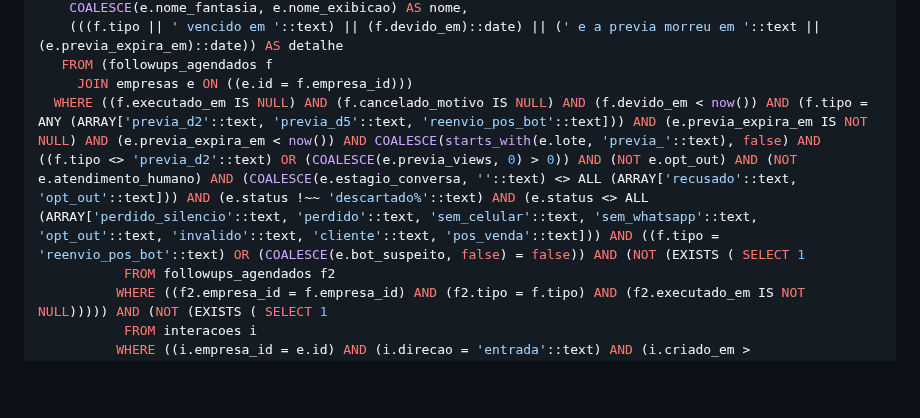
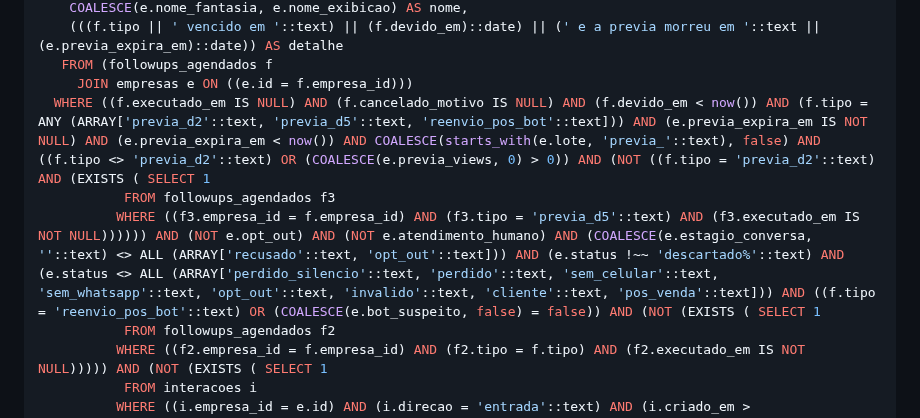
Before and after one commit to atitudesolucoesinteligentes/atitude-docs, a Markdown page: schema.md, the part around one of its changes. GitHub-like rendering; blank space fills up the shorter version.

Commit message:
chore: atualiza schema.md (2026-09-16)

```diff
--- a/schema.md
+++ b/schema.md
@@ -1653,7 +1653,9 @@ UNION ALL
     (((f.tipo || ' vencido em '::text) || (f.devido_em)::date) || (' e a previa morreu em '::text || (e.previa_expira_em)::date)) AS detalhe
    FROM (followups_agendados f
      JOIN empresas e ON ((e.id = f.empresa_id)))
-  WHERE ((f.executado_em IS NULL) AND (f.cancelado_motivo IS NULL) AND (f.devido_em < now()) AND (f.tipo = ANY (ARRAY['previa_d2'::text, 'previa_d5'::text, 'reenvio_pos_bot'::text])) AND (e.previa_expira_em IS NOT NULL) AND (e.previa_expira_em < now()) AND COALESCE(starts_with(e.lote, 'previa_'::text), false) AND ((f.tipo <> 'previa_d2'::text) OR (COALESCE(e.previa_views, 0) > 0)) AND (NOT e.opt_out) AND (NOT e.atendimento_humano) AND (COALESCE(e.estagio_conversa, ''::text) <> ALL (ARRAY['recusado'::text, 'opt_out'::text])) AND (e.status !~~ 'descartado%'::text) AND (e.status <> ALL (ARRAY['perdido_silencio'::text, 'perdido'::text, 'sem_celular'::text, 'sem_whatsapp'::text, 'opt_out'::text, 'invalido'::text, 'cliente'::text, 'pos_venda'::text])) AND ((f.tipo = 'reenvio_pos_bot'::text) OR (COALESCE(e.bot_suspeito, false) = false)) AND (NOT (EXISTS ( SELECT 1
+  WHERE ((f.executado_em IS NULL) AND (f.cancelado_motivo IS NULL) AND (f.devido_em < now()) AND (f.tipo = ANY (ARRAY['previa_d2'::text, 'previa_d5'::text, 'reenvio_pos_bot'::text])) AND (e.previa_expira_em IS NOT NULL) AND (e.previa_expira_em < now()) AND COALESCE(starts_with(e.lote, 'previa_'::text), false) AND ((f.tipo <> 'previa_d2'::text) OR (COALESCE(e.previa_views, 0) > 0)) AND (NOT ((f.tipo = 'previa_d2'::text) AND (EXISTS ( SELECT 1
+           FROM followups_agendados f3
+          WHERE ((f3.empresa_id = f.empresa_id) AND (f3.tipo = 'previa_d5'::text) AND (f3.executado_em IS NOT NULL)))))) AND (NOT e.opt_out) AND (NOT e.atendimento_humano) AND (COALESCE(e.estagio_conversa, ''::text) <> ALL (ARRAY['recusado'::text, 'opt_out'::text])) AND (e.status !~~ 'descartado%'::text) AND (e.status <> ALL (ARRAY['perdido_silencio'::text, 'perdido'::text, 'sem_celular'::text, 'sem_whatsapp'::text, 'opt_out'::text, 'invalido'::text, 'cliente'::text, 'pos_venda'::text])) AND ((f.tipo = 'reenvio_pos_bot'::text) OR (COALESCE(e.bot_suspeito, false) = false)) AND (NOT (EXISTS ( SELECT 1
            FROM followups_agendados f2
           WHERE ((f2.empresa_id = f.empresa_id) AND (f2.tipo = f.tipo) AND (f2.executado_em IS NOT NULL))))) AND (NOT (EXISTS ( SELECT 1
            FROM interacoes i
```
Also changed, not shown: other parts of schema.md (+1 -1 lines).
